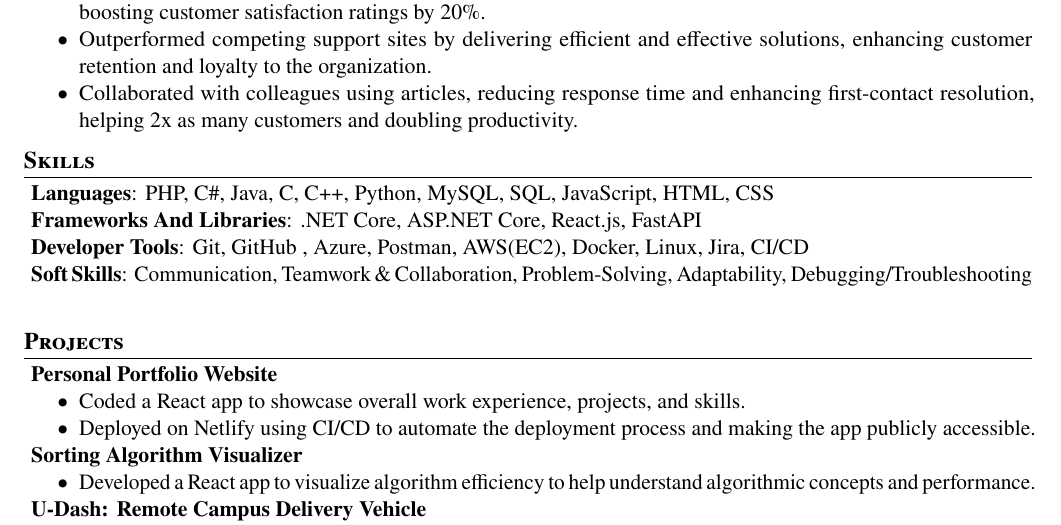
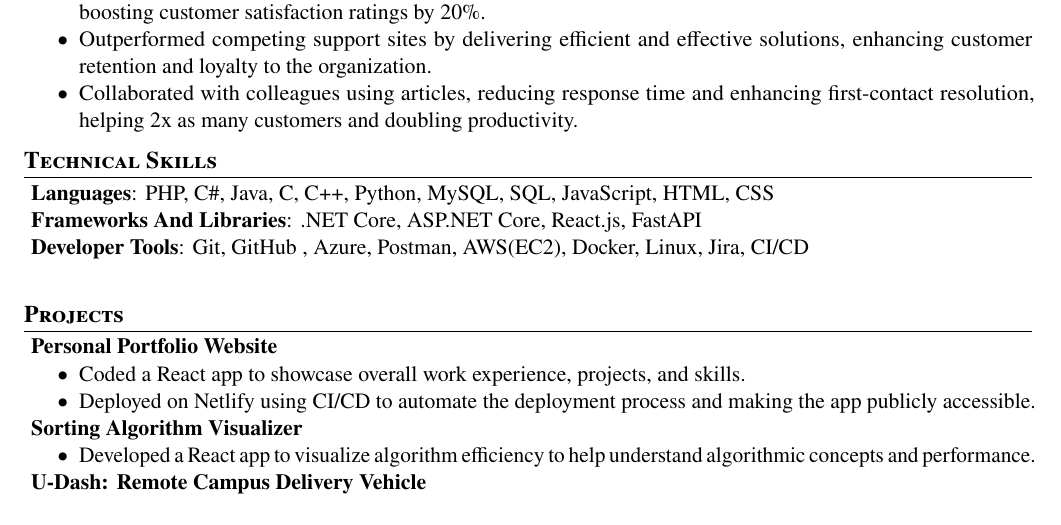
Before and after one commit to ZahidSafi/ZahidSafiResume, a LaTeX CV (Zahid_Safi_Resume.tex): part of the page, cut so that both start at the same text. Compiled offline with pdfLaTeX.

Commit message:
removed soft skills and changed it back

```diff
--- a/Zahid_Safi_Resume.tex
+++ b/Zahid_Safi_Resume.tex
@@ -118,13 +118,12 @@
 
 %-----------TECHNICAL SKILLS-----------
 
-\section{\textbf{Skills}}
+\section{\textbf{Technical Skills}}
 \begin{itemize}[leftmargin=0.05in, label={}]
 	{\item{
 		            \textbf{Languages}{: PHP, C\#, Java, C, C++, Python, MySQL, SQL, JavaScript, HTML, CSS} \\
 		            \textbf{Frameworks And Libraries}{: .NET Core, ASP.NET Core, React.js, FastAPI} \\
 		            \textbf{Developer Tools}{: Git, GitHub , Azure, Postman, AWS(EC2), Docker, Linux, Jira, CI/CD} \\
-					\textbf{Soft Skills}{: Communication, Teamwork \& Collaboration, Problem-Solving, Adaptability, Debugging/Troubleshooting} \\
 		      }}
 \end{itemize}
 
```
Also changed, not shown: Zahid_Safi_Resume.pdf, 4 other files.
